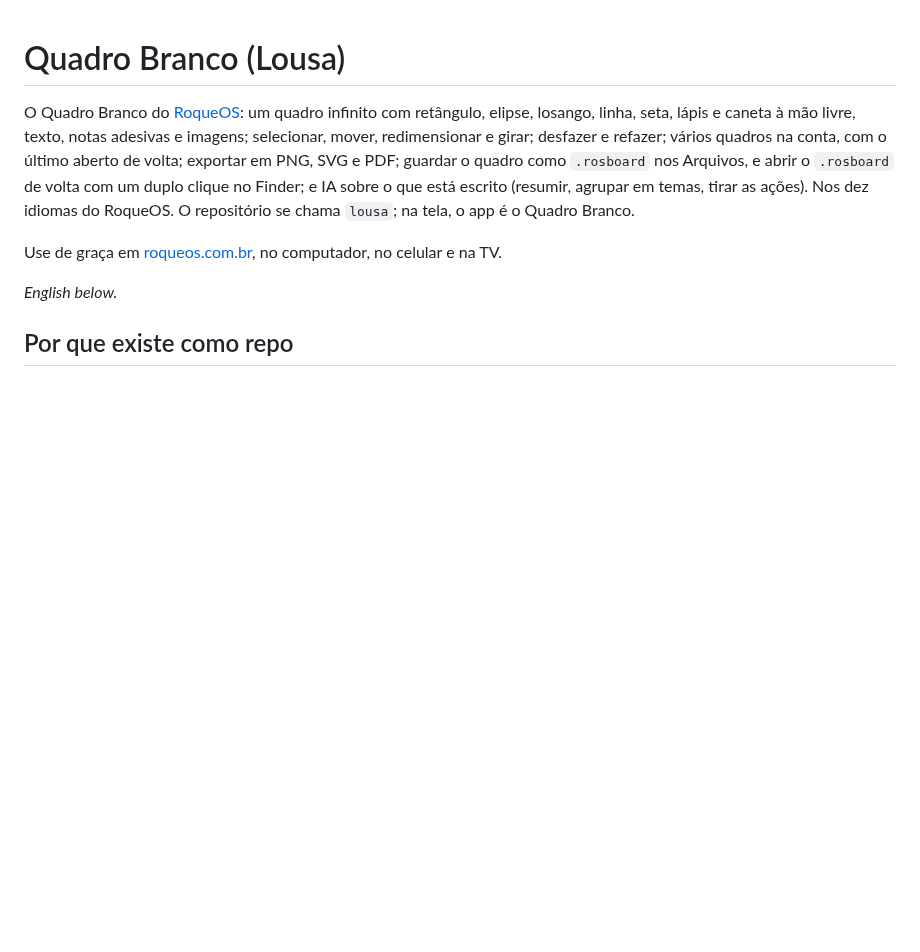
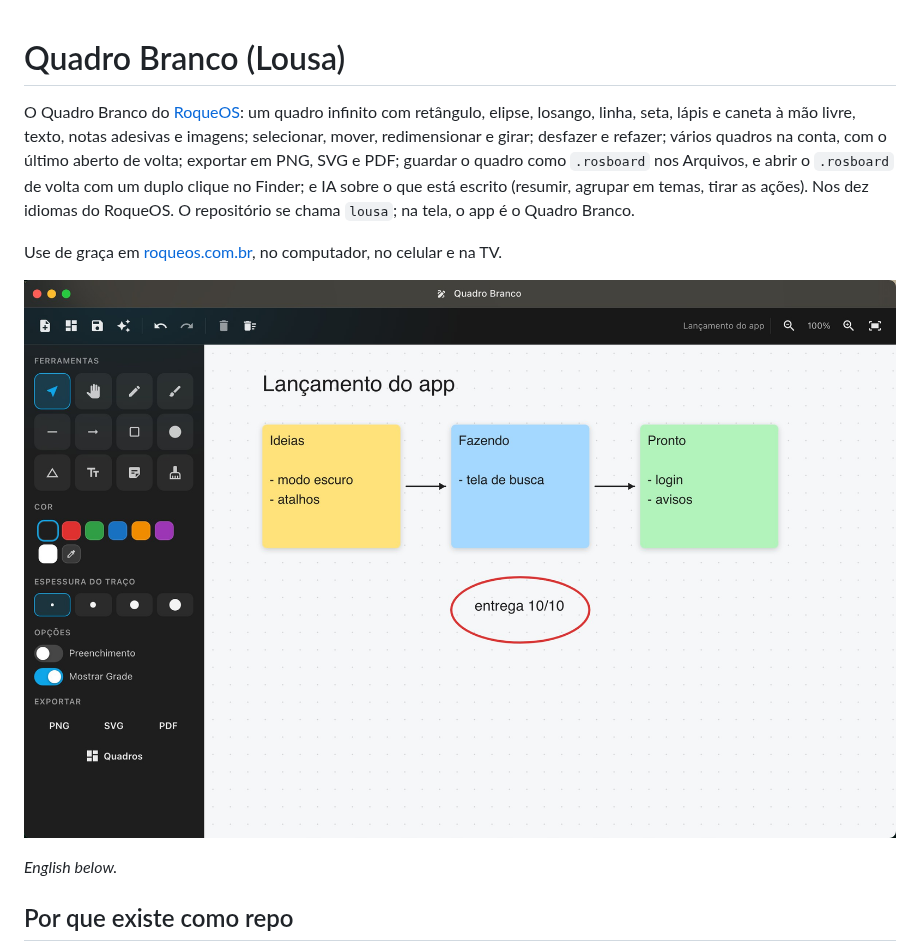
Before and after one commit to roqueos-apps/lousa, a Markdown page: README.md, the part around the change. Drawn GitHub-style; pictures changed too: docs/capa.jpg (added); blank space fills up the shorter version.

```diff
--- a/README.md
+++ b/README.md
@@ -8,6 +8,8 @@ o `.rosboard` de volta com um duplo clique no Finder; e IA sobre o que está esc
 RoqueOS. O repositório se chama `lousa`; na tela, o app é o Quadro Branco.
 
 Use de graça em [roqueos.com.br](https://roqueos.com.br), no computador, no celular e na TV.
+
+![O Quadro Branco do RoqueOS: um quadro de tarefas com notas adesivas ligadas por setas](docs/capa.jpg)
 
 _English below._
 
```
Also changed, not shown: ASSETS.md (+5 -0 lines).
